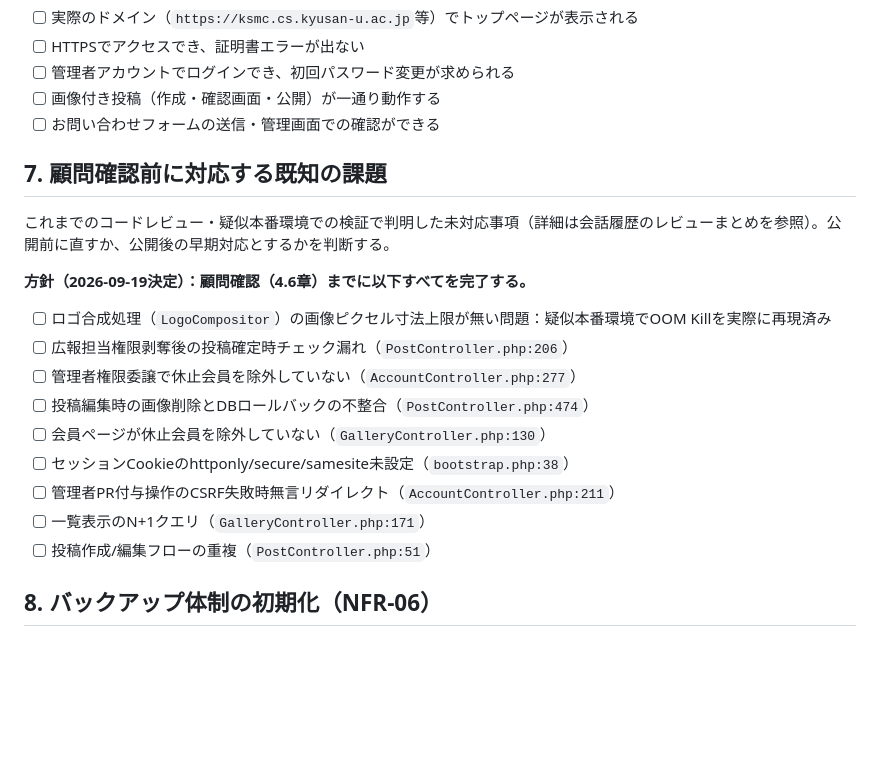
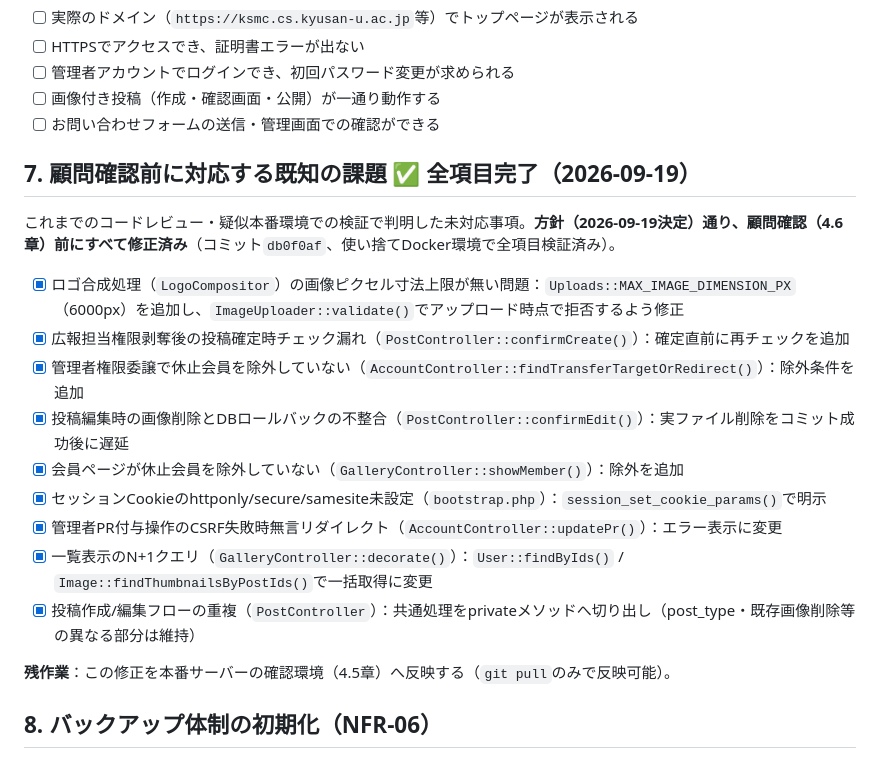
Before and after one commit to 24RS108-create/ksmc-website, a Markdown page: docs/deploy_checklist.md, the part around the change. Drawn GitHub-style; blank space fills up the shorter version.

Commit message:
デプロイ手順書: 顧問確認前の既知課題9件を対応済みに更新
コミットdb0f0afで全て修正・検証済みのため7章のチェックリストを完了扱いに変更。
本番サーバーの確認環境への反映（git pull）が残作業である旨を明記。

Co-Authored-By: Claude Sonnet 5 <noreply@anthropic.com>

```diff
--- a/docs/deploy_checklist.md
+++ b/docs/deploy_checklist.md
@@ -124,21 +124,21 @@ VirtualHost・DocumentRoot・アップロード権限は4.5章で構築済みの
 - [ ] 画像付き投稿（作成・確認画面・公開）が一通り動作する
 - [ ] お問い合わせフォームの送信・管理画面での確認ができる
 
-## 7. 顧問確認前に対応する既知の課題
+## 7. 顧問確認前に対応する既知の課題 ✅ 全項目完了（2026-09-19）
 
-これまでのコードレビュー・疑似本番環境での検証で判明した未対応事項（詳細は会話履歴のレビューまとめを参照）。公開前に直すか、公開後の早期対応とするかを判断する。
+これまでのコードレビュー・疑似本番環境での検証で判明した未対応事項。**方針（2026-09-19決定）通り、顧問確認（4.6章）前にすべて修正済み**（コミット`db0f0af`、使い捨てDocker環境で全項目検証済み）。
 
-**方針（2026-09-19決定）：顧問確認（4.6章）までに以下すべてを完了する。**
+- [x] ロゴ合成処理（`LogoCompositor`）の画像ピクセル寸法上限が無い問題：`Uploads::MAX_IMAGE_DIMENSION_PX`（6000px）を追加し、`ImageUploader::validate()`でアップロード時点で拒否するよう修正
+- [x] 広報担当権限剥奪後の投稿確定時チェック漏れ（`PostController::confirmCreate()`）：確定直前に再チェックを追加
+- [x] 管理者権限委譲で休止会員を除外していない（`AccountController::findTransferTargetOrRedirect()`）：除外条件を追加
+- [x] 投稿編集時の画像削除とDBロールバックの不整合（`PostController::confirmEdit()`）：実ファイル削除をコミット成功後に遅延
+- [x] 会員ページが休止会員を除外していない（`GalleryController::showMember()`）：除外を追加
+- [x] セッションCookieのhttponly/secure/samesite未設定（`bootstrap.php`）：`session_set_cookie_params()`で明示
+- [x] 管理者PR付与操作のCSRF失敗時無言リダイレクト（`AccountController::updatePr()`）：エラー表示に変更
+- [x] 一覧表示のN+1クエリ（`GalleryController::decorate()`）：`User::findByIds()` / `Image::findThumbnailsByPostIds()`で一括取得に変更
+- [x] 投稿作成/編集フローの重複（`PostController`）：共通処理をprivateメソッドへ切り出し（post_type・既存画像削除等の異なる部分は維持）
 
-- [ ] ロゴ合成処理（`LogoCompositor`）の画像ピクセル寸法上限が無い問題：疑似本番環境でOOM Killを実際に再現済み
-- [ ] 広報担当権限剥奪後の投稿確定時チェック漏れ（`PostController.php:206`）
-- [ ] 管理者権限委譲で休止会員を除外していない（`AccountController.php:277`）
-- [ ] 投稿編集時の画像削除とDBロールバックの不整合（`PostController.php:474`）
-- [ ] 会員ページが休止会員を除外していない（`GalleryController.php:130`）
-- [ ] セッションCookieのhttponly/secure/samesite未設定（`bootstrap.php:38`）
-- [ ] 管理者PR付与操作のCSRF失敗時無言リダイレクト（`AccountController.php:211`）
-- [ ] 一覧表示のN+1クエリ（`GalleryController.php:171`）
-- [ ] 投稿作成/編集フローの重複（`PostController.php:51`）
+**残作業**：この修正を本番サーバーの確認環境（4.5章）へ反映する（`git pull`のみで反映可能）。
 
 ## 8. バックアップ体制の初期化（NFR-06）
 
```
